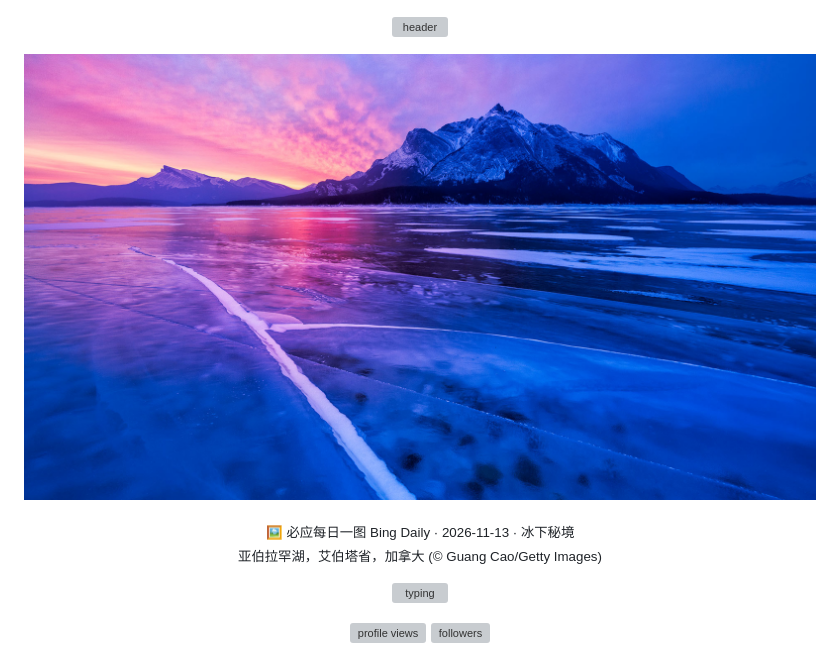
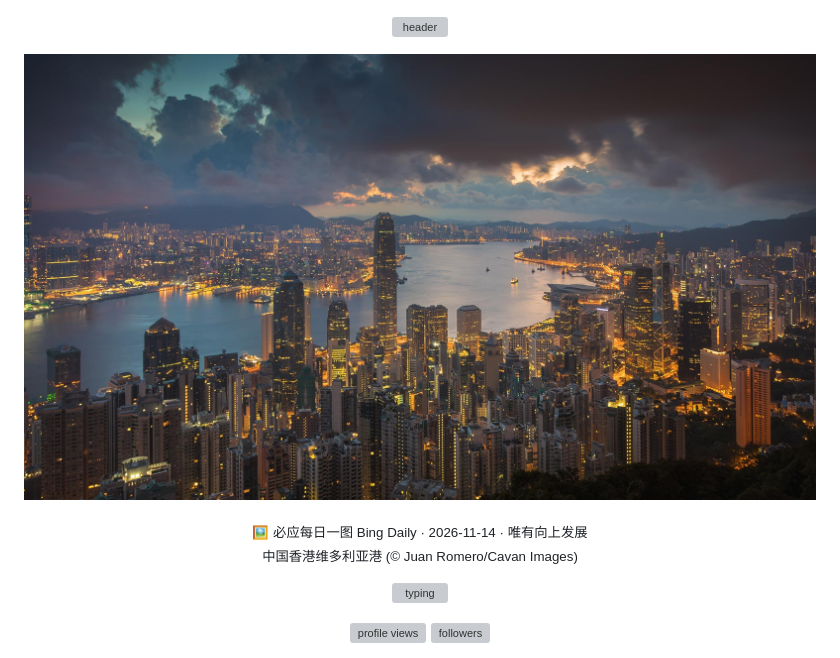
Before and after one commit to meetjym/meetjym, a Markdown page: README.md, the part around one of its changes. Rendered like a GitHub page; pictures changed too: profile/bing.jpg; grey boxes are pictures that could not be loaded.

Commit message:
chore: daily profile refresh

```diff
--- a/README.md
+++ b/README.md
@@ -6,7 +6,7 @@
 <p align="center">
   <img width="100%" src="./profile/bing.jpg" alt="Bing daily wallpaper" />
 </p>
-<p align="center"><sub>🖼️ 必应每日一图 Bing Daily · 2026-11-13 · 冰下秘境<br/>亚伯拉罕湖，艾伯塔省，加拿大 (© Guang Cao/Getty Images)</sub></p>
+<p align="center"><sub>🖼️ 必应每日一图 Bing Daily · 2026-11-14 · 唯有向上发展<br/>中国香港维多利亚港 (© Juan Romero/Cavan Images)</sub></p>
 <!-- BING:END -->
 
 
```
Also changed, not shown: other parts of README.md (+1 -1 lines), 1 other file.
